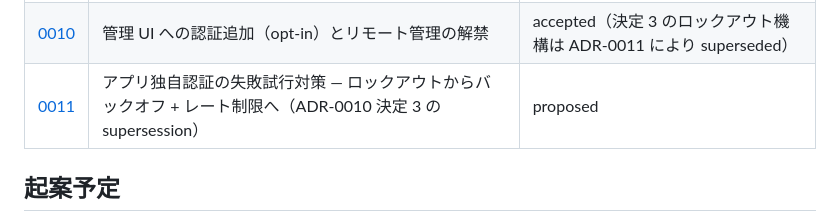
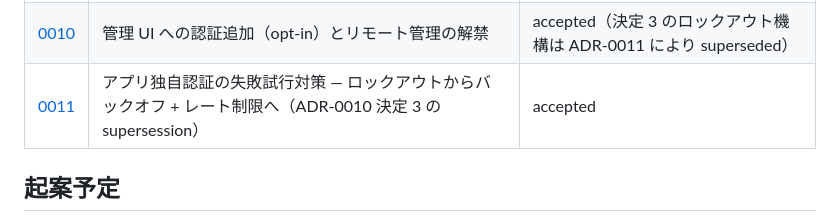
Before and after one commit to Yanai-Taketo/Yagura, a Markdown page: docs/adr/README.md, the part around the change. GitHub-like rendering.

Commit message:
docs(adr): mark ADR-0011 as accepted after merge
Co-Authored-By: Claude Fable 5 <noreply@anthropic.com>

```diff
--- a/docs/adr/README.md
+++ b/docs/adr/README.md
@@ -26,7 +26,7 @@
 | [0008](0008-forwarder-kit-generation.md) | フォワーダ配布キットの動的生成（管理 UI） | accepted |
 | [0009](0009-architecture-support.md) | アーキテクチャ対応拡張 — x64 に加えて ARM64 を採用（x86 は不採用） | accepted |
 | [0010](0010-admin-ui-authentication.md) | 管理 UI への認証追加（opt-in）とリモート管理の解禁 | accepted（決定 3 のロックアウト機構は ADR-0011 により superseded） |
-| [0011](0011-app-auth-failure-backoff.md) | アプリ独自認証の失敗試行対策 — ロックアウトからバックオフ + レート制限へ（ADR-0010 決定 3 の supersession） | proposed |
+| [0011](0011-app-auth-failure-backoff.md) | アプリ独自認証の失敗試行対策 — ロックアウトからバックオフ + レート制限へ（ADR-0010 決定 3 の supersession） | accepted |
 
 ## 起案予定
 
```
Also changed, not shown: docs/adr/0011-app-auth-failure-backoff.md (+1 -1 lines).
